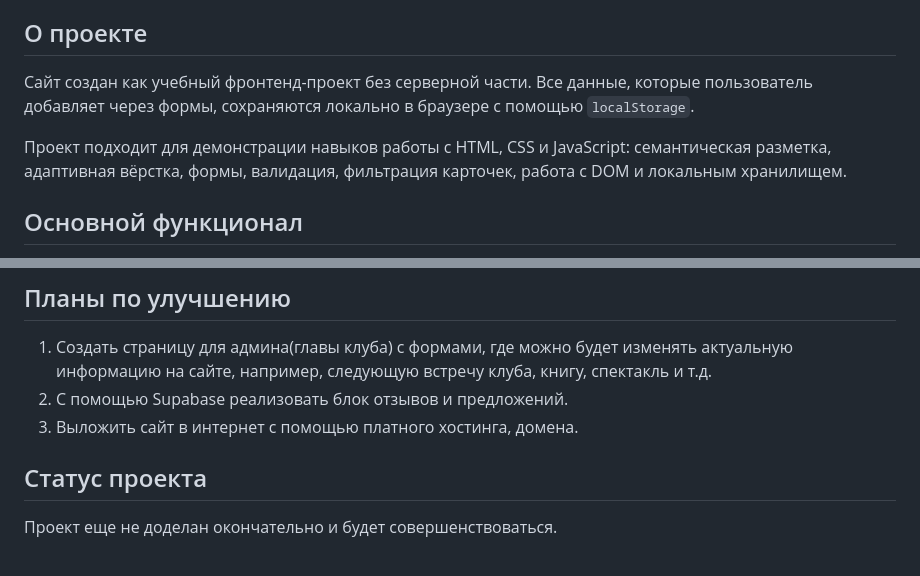
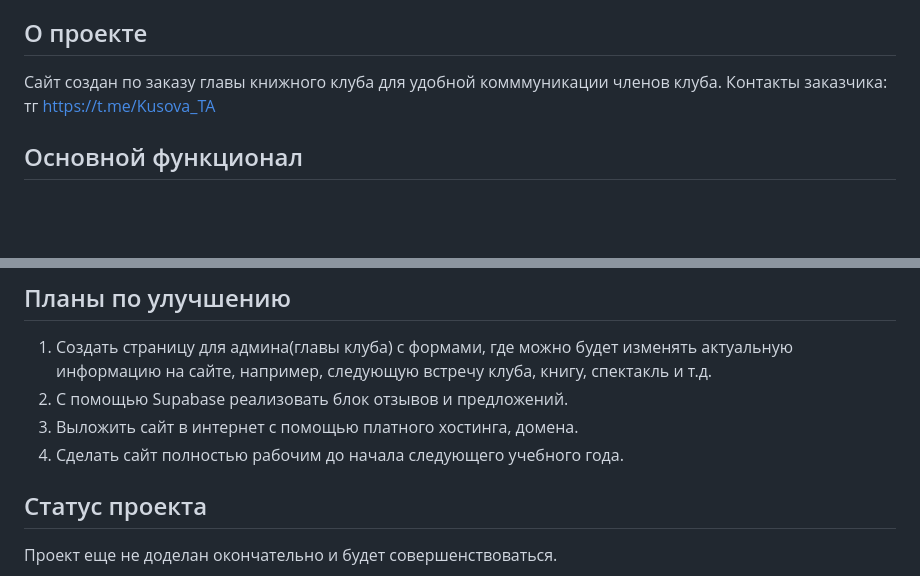
Before and after one commit to nuna-f-ck/site-book-club, a Markdown page: README.md, 2 parts joined by grey strips. Rendered like a GitHub page; blank space fills up the shorter version.

```diff
--- a/README.md
+++ b/README.md
@@ -4,9 +4,8 @@
 
 ## О проекте
 
-Сайт создан как учебный фронтенд-проект без серверной части. Все данные, которые пользователь добавляет через формы, сохраняются локально в браузере с помощью `localStorage`.
-
-Проект подходит для демонстрации навыков работы с HTML, CSS и JavaScript: семантическая разметка, адаптивная вёрстка, формы, валидация, фильтрация карточек, работа с DOM и локальным хранилищем.
+Сайт создан по заказу главы книжного клуба для удобной комммуникации членов клуба.
+Контакты заказчика: тг https://t.me/Kusova_TA
 
 ## Основной функционал
 
@@ -154,6 +153,7 @@ singularityBookClubRecommendationMonth
 1. Создать страницу для админа(главы клуба) с формами, где можно будет изменять актуальную информацию на сайте, например, следующую встречу клуба, книгу, спектакль и т.д.
 2. С помощью Supabase реализовать блок отзывов и предложений.
 3. Выложить сайт в интернет с помощью платного хостинга, домена.
+4. Сделать сайт полностью рабочим до начала следующего учебного года.
 
 ## Статус проекта
 
```
